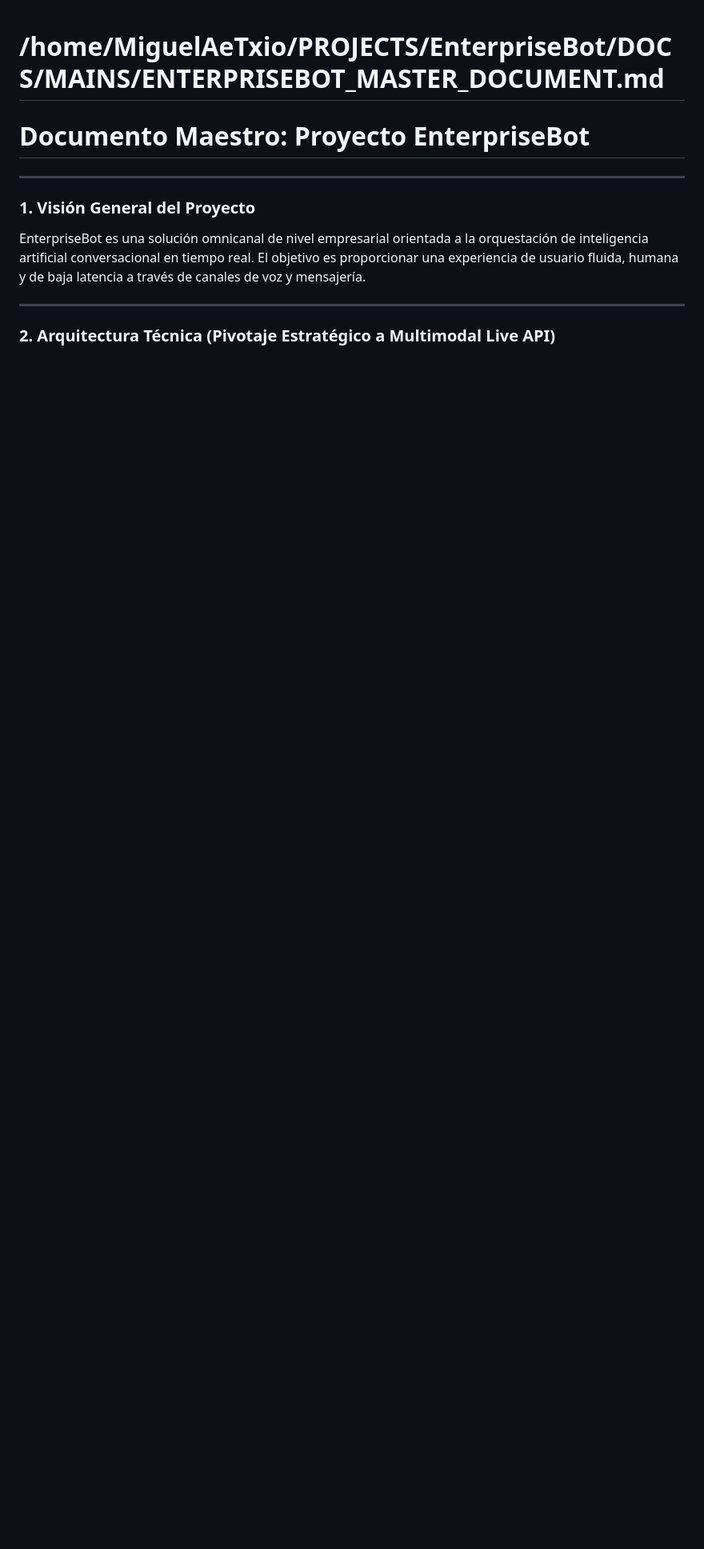
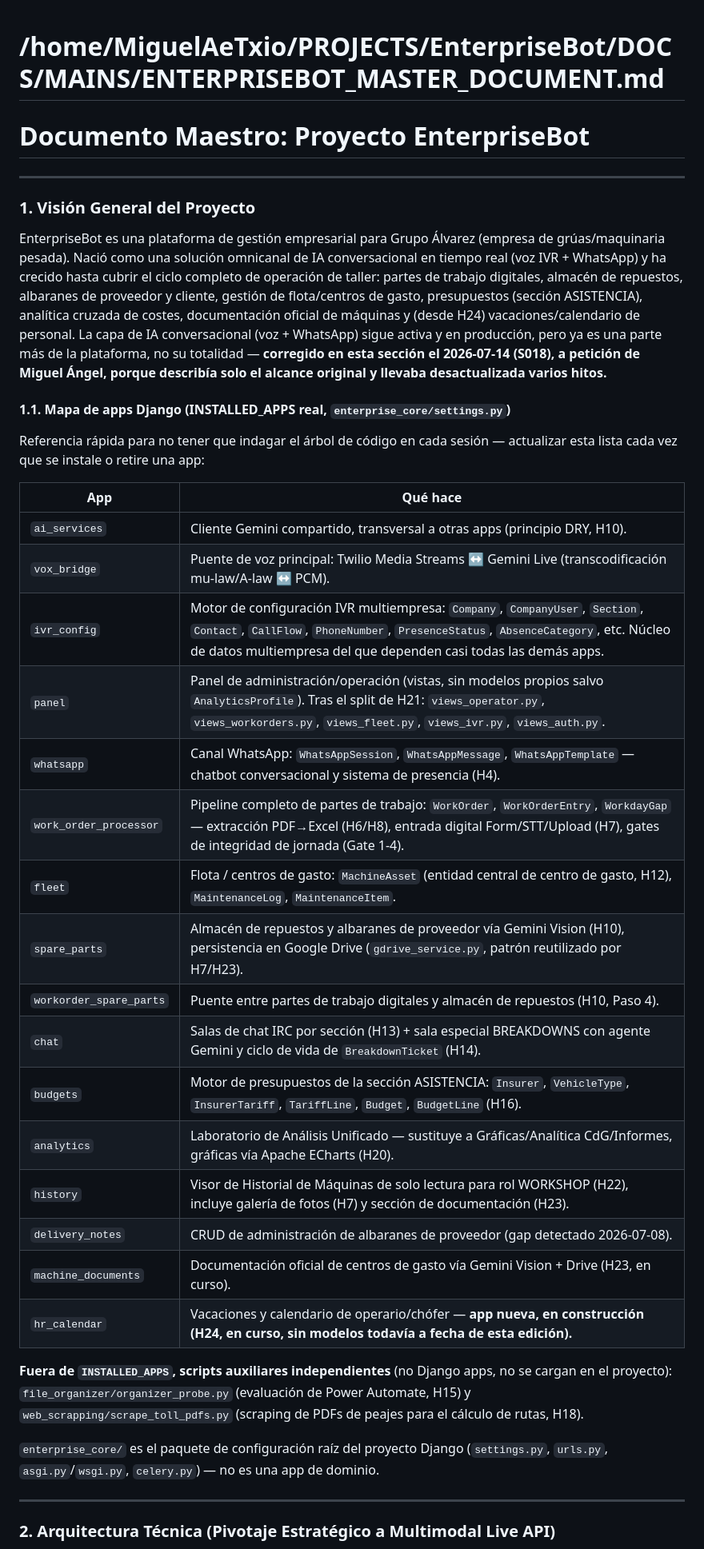
Before and after one commit to MiguelaeTxio/EnterpriseBot, a Markdown page: DOCS/MAINS/ENTERPRISEBOT_MASTER_DOCUMENT.md, the part around one of its changes. Shown at 80% size. Drawn GitHub-style; blank space fills up the shorter version.

Commit message:
docs: actualizar master document (vision general + mapa de apps) y resolver Q1 de H24
A peticion de Miguel Angel: el master document estaba desactualizado,
seccion 1 seguia describiendo el proyecto solo como IA conversacional
omnicanal cuando hoy cubre todo el ciclo de taller. Se reescribe con el
alcance real y se anade un mapa de apps Django (tabla basada en
INSTALLED_APPS real de enterprise_core/settings.py) para que el modelo
no necesite indagar el arbol de codigo en cada sesion.

- ENTERPRISEBOT_MASTER_DOCUMENT.md:
  - Seccion 1 reescrita: vision general actualizada + tabla 1.1 con las
    15 apps de INSTALLED_APPS (una linea por app) + scripts auxiliares
    fuera de INSTALLED_APPS (file_organizer, web_scrapping) +
    enterprise_core como paquete de configuracion raiz.
  - Seccion 2 (modelo Live IVR): corregida en el turno anterior de esta
    misma sesion, ahora coherente con la 4.1.
- ENTERPRISEBOT_ATTACHED_MILESTONE_V24.md: Q1 de la seccion 4 marcada
  RESUELTA — el propio modelo VacationPeriod (app hr_calendar), ligado a
  CompanyUser, es quien recoge los dias de vacaciones; los dias verdes
  del calendario se derivan de su rango date_start/date_end, sin
  registro dia a dia.

```diff
--- a/DOCS/MAINS/ENTERPRISEBOT_MASTER_DOCUMENT.md
+++ b/DOCS/MAINS/ENTERPRISEBOT_MASTER_DOCUMENT.md
@@ -5,10 +5,51 @@
 
 ### 1. Visión General del Proyecto
 
-EnterpriseBot es una solución omnicanal de nivel empresarial orientada a la
-orquestación de inteligencia artificial conversacional en tiempo real. El
-objetivo es proporcionar una experiencia de usuario fluida, humana y de baja
-latencia a través de canales de voz y mensajería.
+EnterpriseBot es una plataforma de gestión empresarial para Grupo Álvarez
+(empresa de grúas/maquinaria pesada). Nació como una solución omnicanal de
+IA conversacional en tiempo real (voz IVR + WhatsApp) y ha crecido hasta
+cubrir el ciclo completo de operación de taller: partes de trabajo
+digitales, almacén de repuestos, albaranes de proveedor y cliente, gestión
+de flota/centros de gasto, presupuestos (sección ASISTENCIA), analítica
+cruzada de costes, documentación oficial de máquinas y (desde H24)
+vacaciones/calendario de personal. La capa de IA conversacional (voz +
+WhatsApp) sigue activa y en producción, pero ya es una parte más de la
+plataforma, no su totalidad — **corregido en esta sección el 2026-07-14
+(S018), a petición de Miguel Ángel, porque describía solo el alcance
+original y llevaba desactualizada varios hitos.**
+
+#### 1.1. Mapa de apps Django (INSTALLED_APPS real, `enterprise_core/settings.py`)
+
+Referencia rápida para no tener que indagar el árbol de código en cada
+sesión — actualizar esta lista cada vez que se instale o retire una app:
+
+| App | Qué hace |
+|---|---|
+| `ai_services` | Cliente Gemini compartido, transversal a otras apps (principio DRY, H10). |
+| `vox_bridge` | Puente de voz principal: Twilio Media Streams ↔ Gemini Live (transcodificación mu-law/A-law ↔ PCM). |
+| `ivr_config` | Motor de configuración IVR multiempresa: `Company`, `CompanyUser`, `Section`, `Contact`, `CallFlow`, `PhoneNumber`, `PresenceStatus`, `AbsenceCategory`, etc. Núcleo de datos multiempresa del que dependen casi todas las demás apps. |
+| `panel` | Panel de administración/operación (vistas, sin modelos propios salvo `AnalyticsProfile`). Tras el split de H21: `views_operator.py`, `views_workorders.py`, `views_fleet.py`, `views_ivr.py`, `views_auth.py`. |
+| `whatsapp` | Canal WhatsApp: `WhatsAppSession`, `WhatsAppMessage`, `WhatsAppTemplate` — chatbot conversacional y sistema de presencia (H4). |
+| `work_order_processor` | Pipeline completo de partes de trabajo: `WorkOrder`, `WorkOrderEntry`, `WorkdayGap` — extracción PDF→Excel (H6/H8), entrada digital Form/STT/Upload (H7), gates de integridad de jornada (Gate 1-4). |
+| `fleet` | Flota / centros de gasto: `MachineAsset` (entidad central de centro de gasto, H12), `MaintenanceLog`, `MaintenanceItem`. |
+| `spare_parts` | Almacén de repuestos y albaranes de proveedor vía Gemini Vision (H10), persistencia en Google Drive (`gdrive_service.py`, patrón reutilizado por H7/H23). |
+| `workorder_spare_parts` | Puente entre partes de trabajo digitales y almacén de repuestos (H10, Paso 4). |
+| `chat` | Salas de chat IRC por sección (H13) + sala especial BREAKDOWNS con agente Gemini y ciclo de vida de `BreakdownTicket` (H14). |
+| `budgets` | Motor de presupuestos de la sección ASISTENCIA: `Insurer`, `VehicleType`, `InsurerTariff`, `TariffLine`, `Budget`, `BudgetLine` (H16). |
+| `analytics` | Laboratorio de Análisis Unificado — sustituye a Gráficas/Analítica CdG/Informes, gráficas vía Apache ECharts (H20). |
+| `history` | Visor de Historial de Máquinas de solo lectura para rol WORKSHOP (H22), incluye galería de fotos (H7) y sección de documentación (H23). |
+| `delivery_notes` | CRUD de administración de albaranes de proveedor (gap detectado 2026-07-08). |
+| `machine_documents` | Documentación oficial de centros de gasto vía Gemini Vision + Drive (H23, en curso). |
+| `hr_calendar` | Vacaciones y calendario de operario/chófer — **app nueva, en construcción (H24, en curso, sin modelos todavía a fecha de esta edición).** |
+
+**Fuera de `INSTALLED_APPS`, scripts auxiliares independientes** (no Django
+apps, no se cargan en el proyecto): `file_organizer/organizer_probe.py`
+(evaluación de Power Automate, H15) y `web_scrapping/scrape_toll_pdfs.py`
+(scraping de PDFs de peajes para el cálculo de rutas, H18).
+
+`enterprise_core/` es el paquete de configuración raíz del proyecto Django
+(`settings.py`, `urls.py`, `asgi.py`/`wsgi.py`, `celery.py`) — no es una
+app de dominio.
 
 ---
 
```
Also changed, not shown: other parts of DOCS/MAINS/ENTERPRISEBOT_MASTER_DOCUMENT.md (+7 -2 lines), 1 other file.
